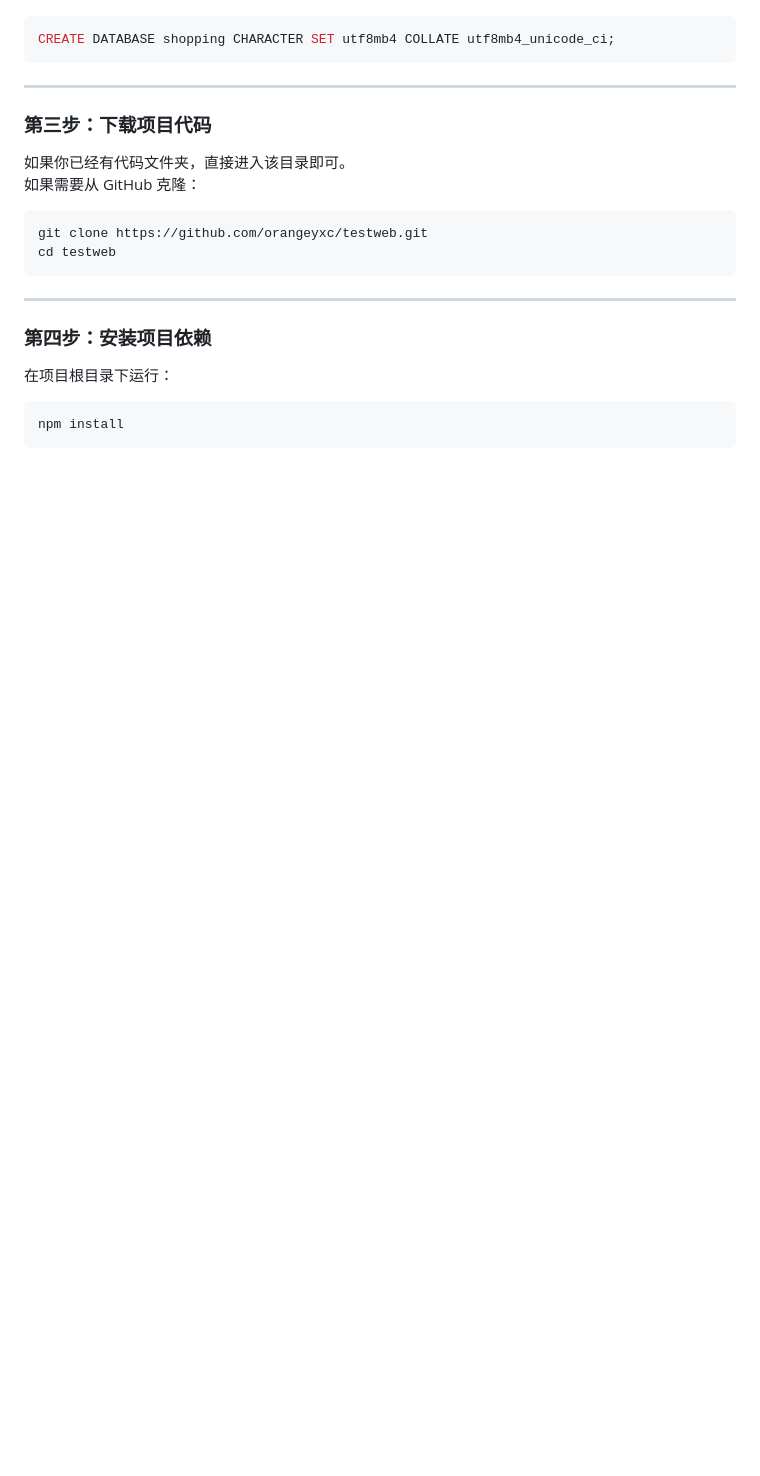
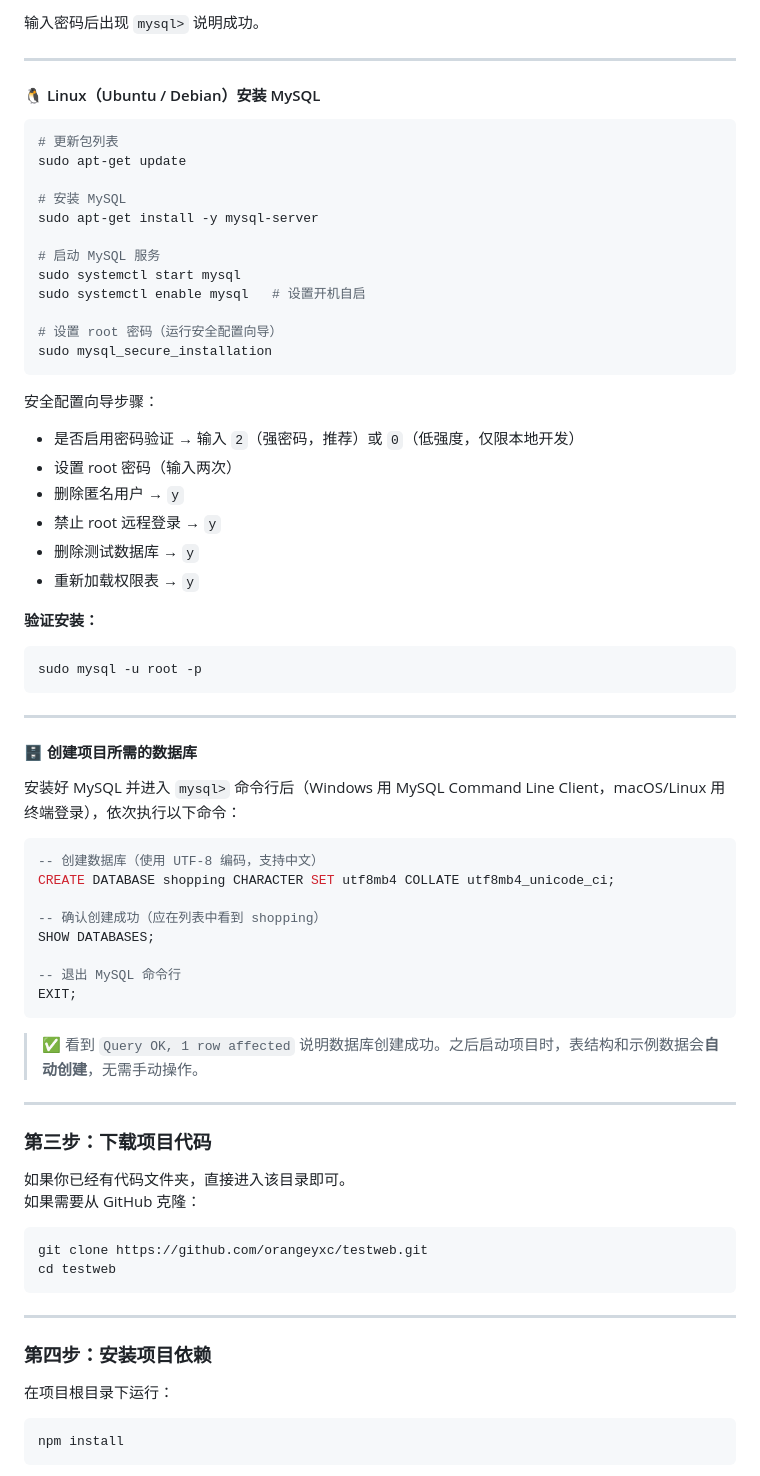
Before and after one commit to orangeyxc/testweb, a Markdown page: README.md, the part around one of its changes. GitHub-like rendering; blank space fills up the shorter version.

Commit message:
Expand MySQL install and database creation steps for Windows, macOS, Linux
Co-authored-by: AaaaaronLIN <245172051+AaaaaronLIN@users.noreply.github.com>

````diff
--- a/README.md
+++ b/README.md
@@ -37,7 +107,56 @@ npm -v
+输入密码后出现 `mysql>` 说明成功。
+
+---
+
+#### 🐧 Linux（Ubuntu / Debian）安装 MySQL
+
+```bash
+# 更新包列表
+sudo apt-get update
+
+# 安装 MySQL
+sudo apt-get install -y mysql-server
+
+# 启动 MySQL 服务
+sudo systemctl start mysql
+sudo systemctl enable mysql   # 设置开机自启
+
+# 设置 root 密码（运行安全配置向导）
+sudo mysql_secure_installation
+```
+
+安全配置向导步骤：
+- 是否启用密码验证 → 输入 `2`（强密码，推荐）或 `0`（低强度，仅限本地开发）
+- 设置 root 密码（输入两次）
+- 删除匿名用户 → `y`
+- 禁止 root 远程登录 → `y`
+- 删除测试数据库 → `y`
+- 重新加载权限表 → `y`
+
+**验证安装：**
+
+```bash
+sudo mysql -u root -p
+```
+
+---
+
+#### 🗄️ 创建项目所需的数据库
+
+安装好 MySQL 并进入 `mysql>` 命令行后（Windows 用 MySQL Command Line Client，macOS/Linux 用终端登录），依次执行以下命令：
 
 ```sql
+-- 创建数据库（使用 UTF-8 编码，支持中文）
 CREATE DATABASE shopping CHARACTER SET utf8mb4 COLLATE utf8mb4_unicode_ci;
+
+-- 确认创建成功（应在列表中看到 shopping）
+SHOW DATABASES;
+
+-- 退出 MySQL 命令行
+EXIT;
 ```
+
+> ✅ 看到 `Query OK, 1 row affected` 说明数据库创建成功。之后启动项目时，表结构和示例数据会**自动创建**，无需手动操作。
 
 ---
 
````
Also changed, not shown: other parts of README.md (+76 -6 lines).
